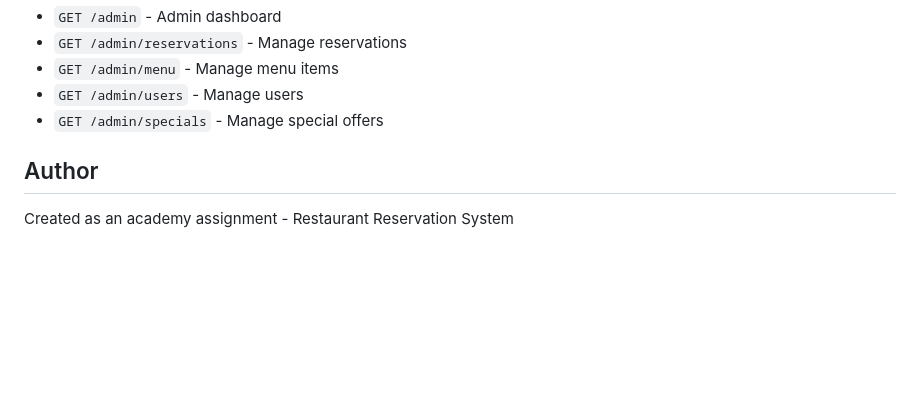
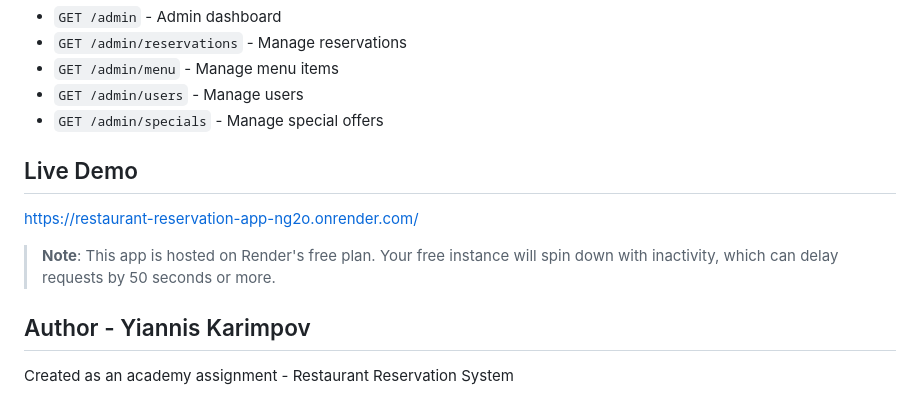
Before and after one commit to YiannisKarimpov/restaurant-reservation-app, a Markdown page: README.md, the part around the change. Rendered like a GitHub page; blank space fills up the shorter version.

Commit message:
Add free plan spin-down note to README

```diff
--- a/README.md
+++ b/README.md
@@ -149,6 +149,12 @@ restaurant-reservation-app/
 - `GET /admin/users` - Manage users
 - `GET /admin/specials` - Manage special offers
 
-## Author
+## Live Demo
+
+https://restaurant-reservation-app-ng2o.onrender.com/
+
+> **Note**: This app is hosted on Render's free plan. Your free instance will spin down with inactivity, which can delay requests by 50 seconds or more.
+
+## Author - Yiannis Karimpov
 
 Created as an academy assignment - Restaurant Reservation System
```
